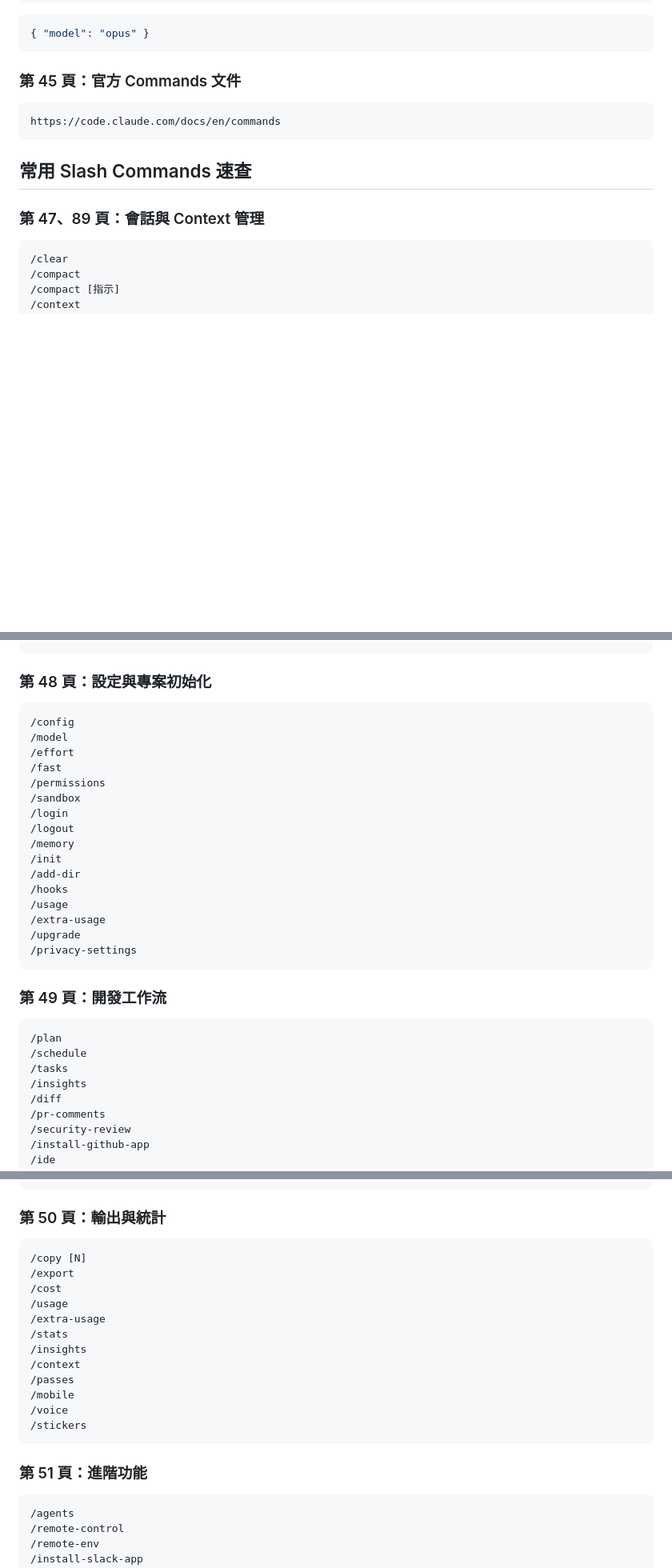
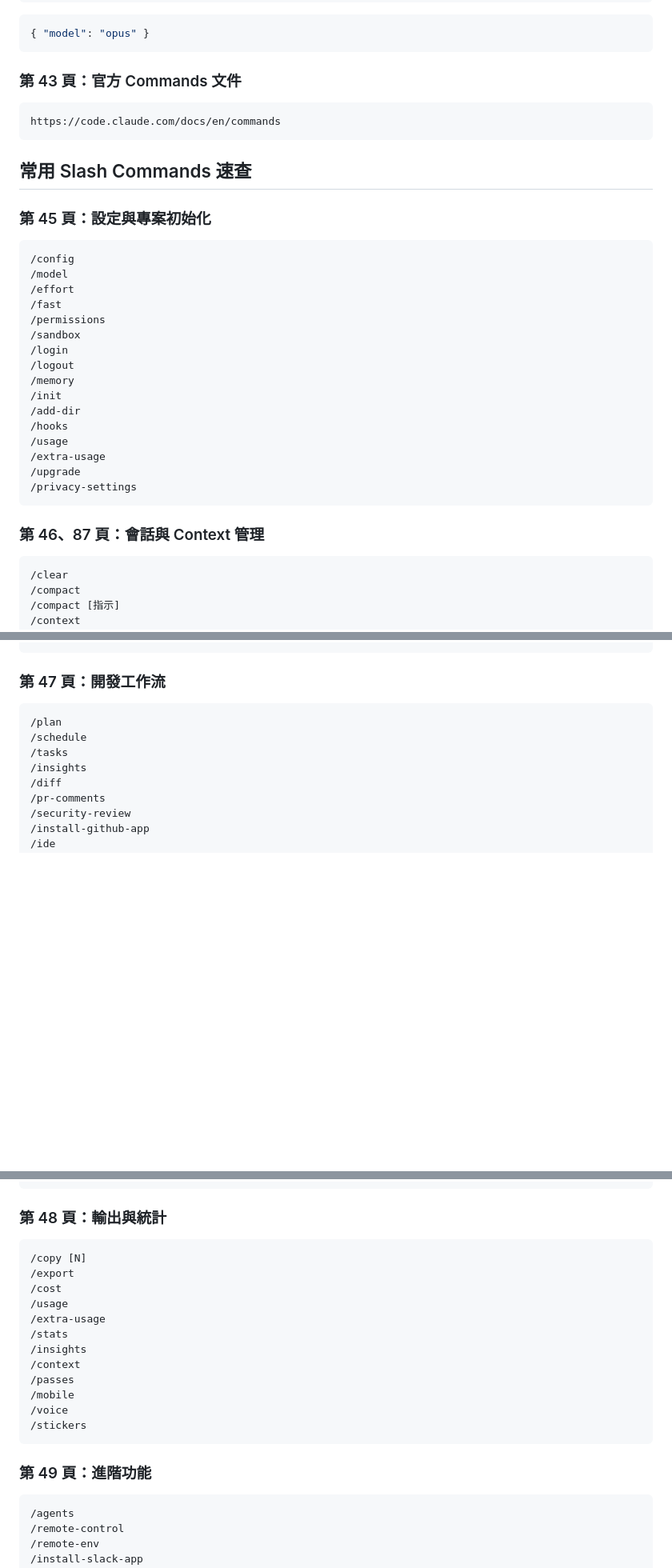
Before and after one commit to jamescchuang/taia-claude-code-example, a Markdown page: day1/README.md, 3 parts joined by grey strips. Shown at 80% size. Rendered like a GitHub page; blank space fills up the shorter version.

````diff
--- a/day1/README.md
+++ b/day1/README.md
@@ -83,7 +83,7 @@ export ANTHROPIC_MODEL="claude-sonnet-4-6"
 { "model": "opus" }
 ```
 
-### 第 45 頁：官方 Commands 文件
+### 第 43 頁：官方 Commands 文件
 
 ```text
 https://code.claude.com/docs/en/commands
@@ -91,7 +91,28 @@ https://code.claude.com/docs/en/commands
 
 ## 常用 Slash Commands 速查
 
-### 第 47、89 頁：會話與 Context 管理
+### 第 45 頁：設定與專案初始化
+
+```text
+/config
+/model
+/effort
+/fast
+/permissions
+/sandbox
+/login
+/logout
+/memory
+/init
+/add-dir
+/hooks
+/usage
+/extra-usage
+/upgrade
+/privacy-settings
+```
+
+### 第 46、87 頁：會話與 Context 管理
 
 ```text
 /clear
@@ -115,28 +136,7 @@ https://code.claude.com/docs/en/commands
 /terminal-setup
 ```
 
-### 第 48 頁：設定與專案初始化
-
-```text
-/config
-/model
-/effort
-/fast
-/permissions
-/sandbox
-/login
-/logout
-/memory
-/init
-/add-dir
-/hooks
-/usage
-/extra-usage
-/upgrade
-/privacy-settings
-```
-
-### 第 49 頁：開發工作流
+### 第 47 頁：開發工作流
 
 ```text
 /plan
@@ -157,7 +157,7 @@ https://code.claude.com/docs/en/commands
 /feedback
 ```
 
-### 第 50 頁：輸出與統計
+### 第 48 頁：輸出與統計
 
 ```text
 /copy [N]
@@ -174,7 +174,7 @@ https://code.claude.com/docs/en/commands
 /stickers
 ```
 
-### 第 51 頁：進階功能
+### 第 49 頁：進階功能
 
 ```text
 /agents
````
Also changed, not shown: other parts of day1/README.md (+8 -8 lines).
